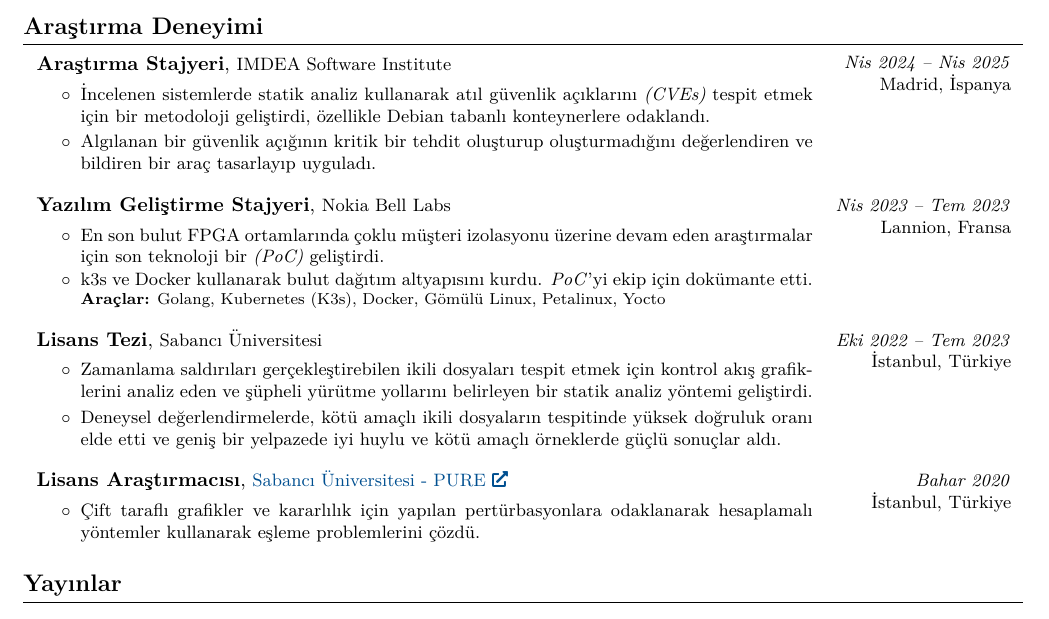
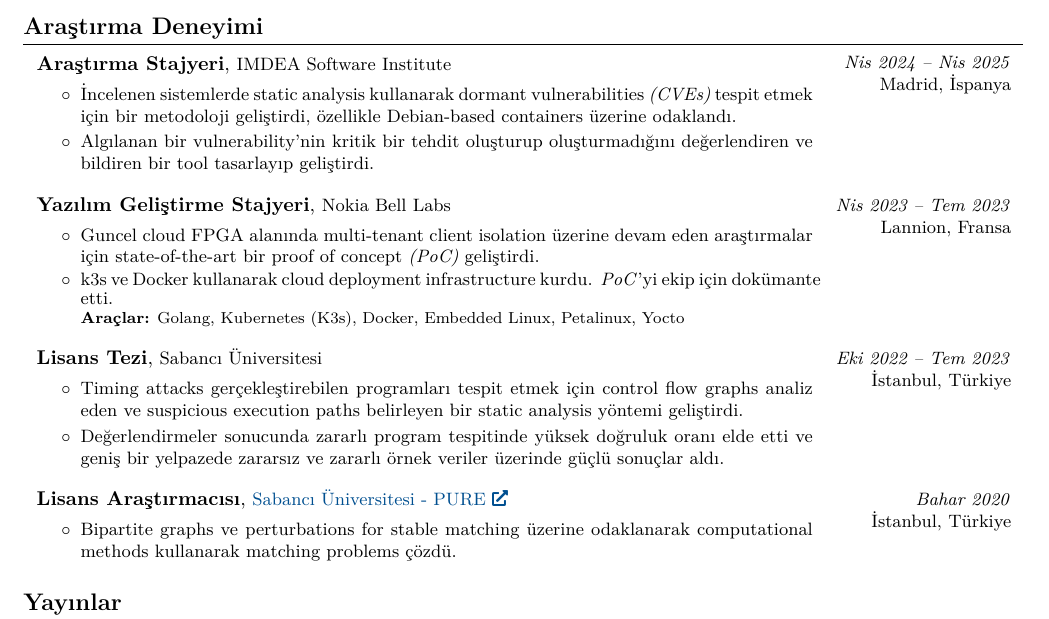
Before and after one commit to fthdrmzzz/cv, a LaTeX document (main.tex, which reads sections/research_experience.tex): part of page 1 of 2, cut so that both start at the same text. The pictures show the PDF file main.pdf that the author committed with the source.

Commit message:
final
Signed-off-by: Fatih Durmaz <mail.fatih.durmaz@gmail.com>

```diff
--- a/sections/research_experience.tex
+++ b/sections/research_experience.tex
@@ -6,8 +6,8 @@
     \normalsize \textbf{Araştırma Stajyeri}, \small {IMDEA Software Institute}
     \small
     \begin{itemize}
-        \item İncelenen sistemlerde statik analiz kullanarak atıl güvenlik açıklarını \textit{(CVEs)} tespit etmek için bir metodoloji geliştirdi, özellikle Debian tabanlı konteynerlere odaklandı.
-        \item Algılanan bir güvenlik açığının kritik bir tehdit oluşturup oluşturmadığını değerlendiren ve bildiren bir araç tasarlayıp uyguladı.
+        \item İncelenen sistemlerde static analysis kullanarak dormant vulnerabilities \textit{(CVEs)} tespit etmek için bir metodoloji geliştirdi, özellikle Debian-based containers üzerine odaklandı.
+        \item Algılanan bir vulnerability'nin kritik bir tehdit oluşturup oluşturmadığını değerlendiren ve bildiren bir tool tasarlayıp geliştirdi.
       \end{itemize}
 \end{twocolentry}
 
@@ -18,9 +18,9 @@
     \normalsize \textbf{Yazılım Geliştirme Stajyeri}, \small {Nokia Bell Labs}
     \small
     \begin{itemize}
-        \item En son bulut FPGA ortamlarında çoklu müşteri izolasyonu üzerine devam eden araştırmalar için son teknoloji bir \textit{(PoC)} geliştirdi.
-        \item k3s ve Docker kullanarak bulut dağıtım altyapısını kurdu. \textit{PoC}'yi ekip için dokümante etti. \\
-        \footnotesize \textbf{Araçlar:} Golang, Kubernetes (K3s), Docker, Gömülü Linux, Petalinux, Yocto
+        \item Guncel cloud FPGA alanında multi-tenant client isolation üzerine devam eden araştırmalar için state-of-the-art bir proof of concept \textit{(PoC)} geliştirdi.
+        \item k3s ve Docker kullanarak cloud deployment infrastructure kurdu. \textit{PoC}'yi ekip için dokümante etti. \\
+        \footnotesize \textbf{Araçlar:} Golang, Kubernetes (K3s), Docker, Embedded Linux, Petalinux, Yocto
     \end{itemize}
 \end{twocolentry}
 
@@ -32,10 +32,11 @@
     \normalsize \textbf{Lisans Tezi}, \small {Sabancı Üniversitesi}
     \small
     \begin{itemize}
-        \item Zamanlama saldırıları gerçekleştirebilen ikili dosyaları tespit etmek için kontrol akış grafiklerini analiz eden ve şüpheli yürütme yollarını belirleyen bir statik analiz yöntemi geliştirdi.
-        \item Deneysel değerlendirmelerde, kötü amaçlı ikili dosyaların tespitinde yüksek doğruluk oranı elde etti ve geniş bir yelpazede iyi huylu ve kötü amaçlı örneklerde güçlü sonuçlar aldı.
+        \item Timing attacks gerçekleştirebilen programları tespit etmek için control flow graphs analiz eden ve suspicious execution paths belirleyen bir static analysis yöntemi geliştirdi.
+        \item Değerlendirmeler sonucunda zararlı program tespitinde yüksek doğruluk oranı elde etti ve geniş bir yelpazede zararsız ve zararlı örnek veriler üzerinde güçlü sonuçlar aldı.
     \end{itemize}
 \end{twocolentry}
+
 
 \vspace{\betweenentryspace}
 
@@ -46,6 +47,6 @@
 
     \small
     \begin{itemize}
-        \item Çift taraflı grafikler ve kararlılık için yapılan pertürbasyonlara odaklanarak hesaplamalı yöntemler kullanarak eşleme problemlerini çözdü.
+        \item Bipartite graphs ve perturbations for stable matching üzerine odaklanarak computational methods kullanarak matching problems çözdü.
     \end{itemize}
 \end{twocolentry}
```
Also changed, not shown: main.pdf.
